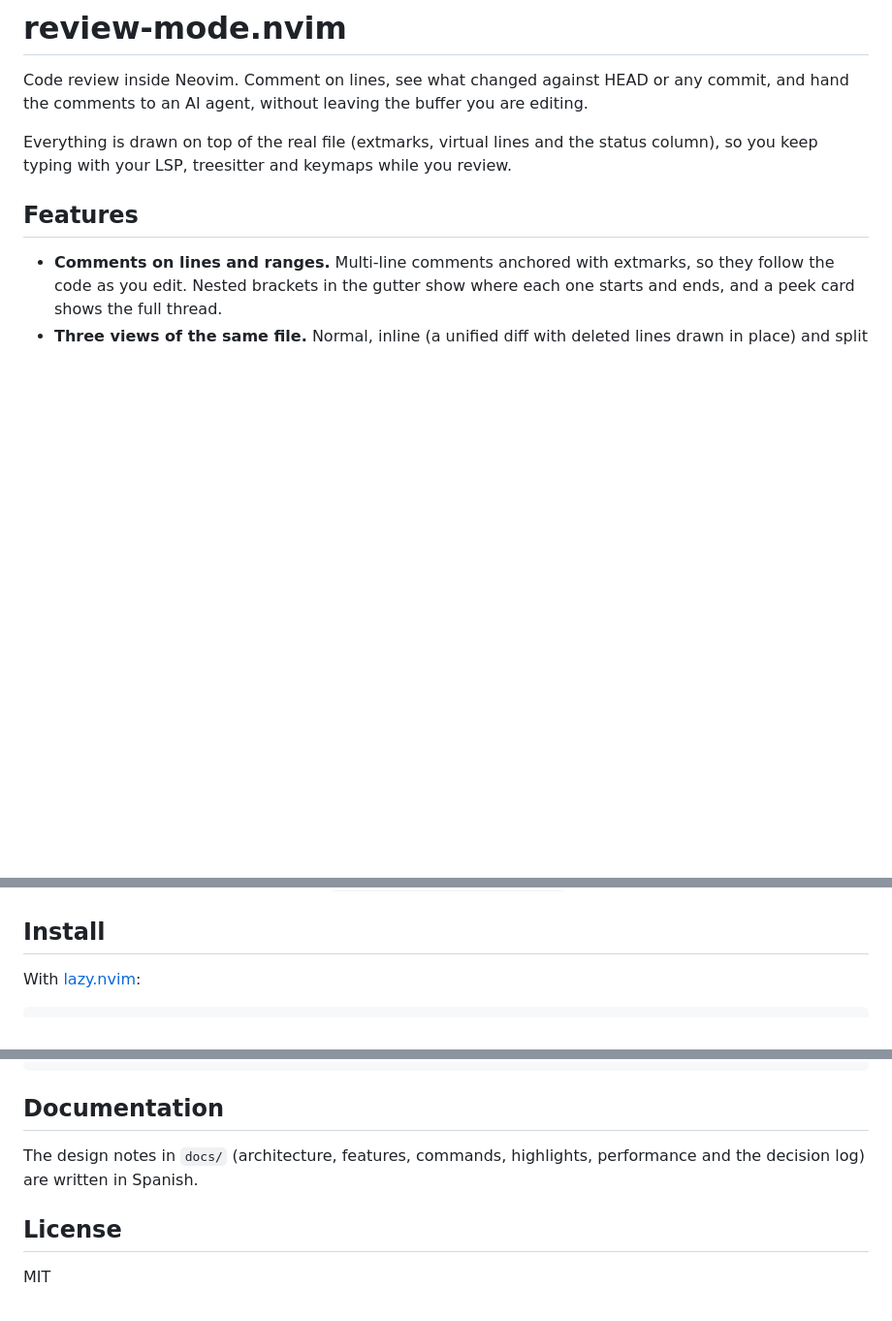
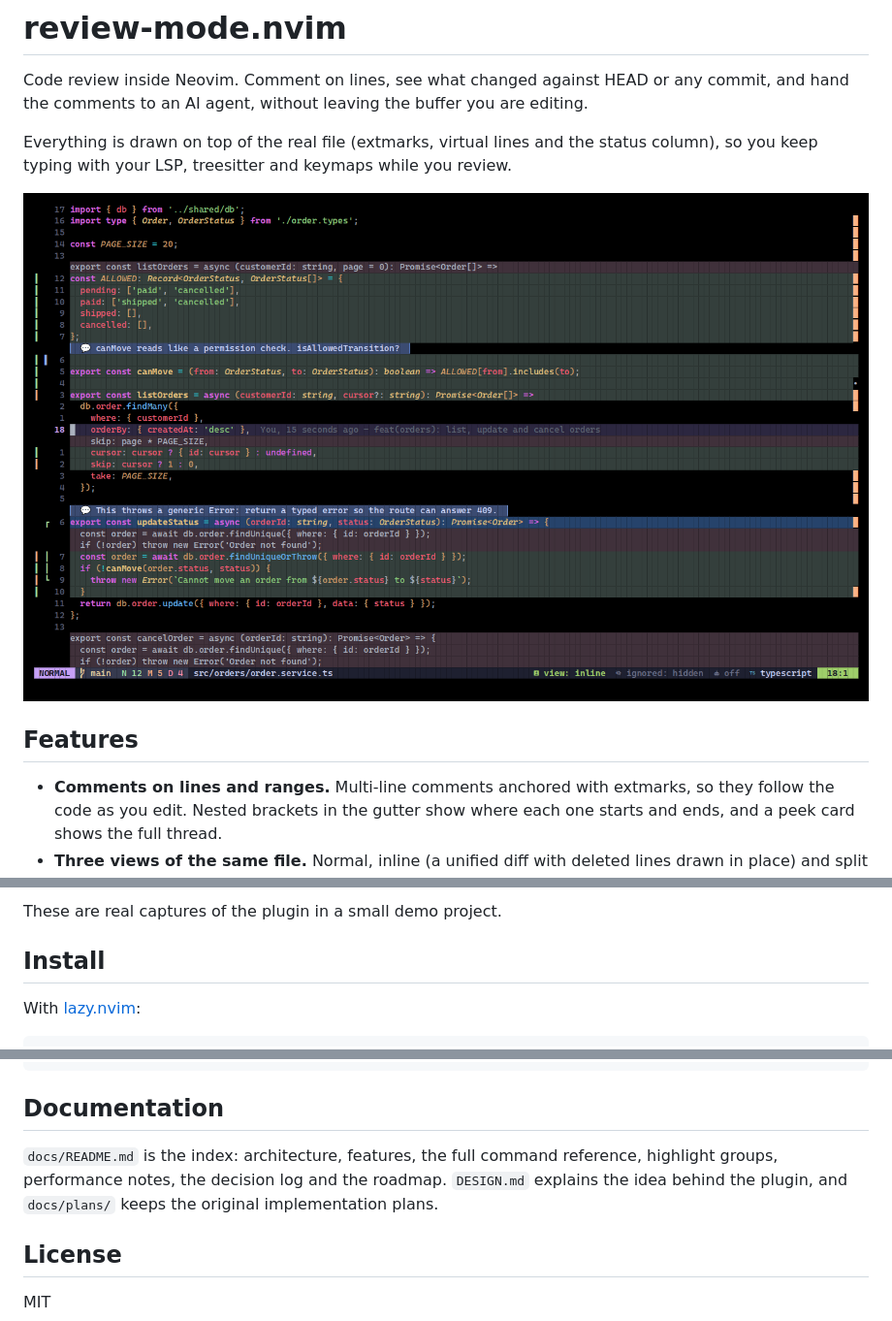
Before and after one commit to El-Vitas/review-mode.nvim, a Markdown page: README.md, 3 parts joined by grey strips. Shown at 97% size. GitHub-like rendering; pictures changed too: docs/images/inline.png (added); blank space fills up the shorter version.

Commit message:
docs(readme): screenshots of the inline and split views, the peek card and the base picker
- Real captures in a demo project, rendered from Neovim's UI protocol

```diff
--- a/README.md
+++ b/README.md
@@ -5,6 +5,8 @@ the comments to an AI agent, without leaving the buffer you are editing.
 
 Everything is drawn on top of the real file (extmarks, virtual lines and the status column), so you
 keep typing with your LSP, treesitter and keymaps while you review.
+
+![The inline view: deleted lines in red, new lines in green, and two review comments on the code](docs/images/inline.png)
 
 ## Features
 
@@ -27,3 +44,4 @@ commit.
+These are real captures of the plugin in a small demo project.
 
 ## Install
 
@@ -75,8 +93,9 @@ bash tests/e2e/run.sh   # end-to-end, with a real config and a throwaway repo
 
 ## Documentation
 
-The design notes in `docs/` (architecture, features, commands, highlights, performance and the
-decision log) are written in Spanish.
+`docs/README.md` is the index: architecture, features, the full command reference, highlight
+groups, performance notes, the decision log and the roadmap. `DESIGN.md` explains the idea behind the
+plugin, and `docs/plans/` keeps the original implementation plans.
 
 ## License
 
```
Also changed, not shown: other parts of README.md (+15 -0 lines), docs/images/base.png (added), docs/images/peek.png (added), docs/images/split.png (added).
